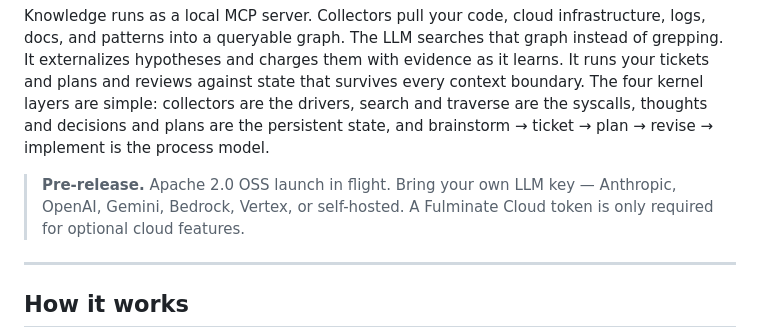
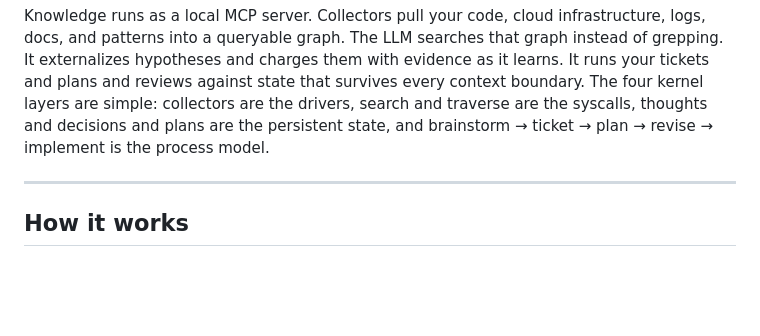
Before and after one commit to fulminate-io/knowledge-mcp, a Markdown page: README.md, the part around the change. Rendered like a GitHub page; blank space fills up the shorter version.

Commit message:
docs(readme): remove pre-release / bring-your-own-key blurb (#5)

```diff
--- a/README.md
+++ b/README.md
@@ -18,10 +18,6 @@ The four kernel layers are simple: collectors are the drivers, search
 and traverse are the syscalls, thoughts and decisions and plans are the
 persistent state, and brainstorm → ticket → plan → revise → implement
 is the process model.
-
-> **Pre-release.** Apache 2.0 OSS launch in flight. Bring your own LLM
-> key — Anthropic, OpenAI, Gemini, Bedrock, Vertex, or self-hosted. A
-> Fulminate Cloud token is only required for optional cloud features.
 
 ---
 
```
